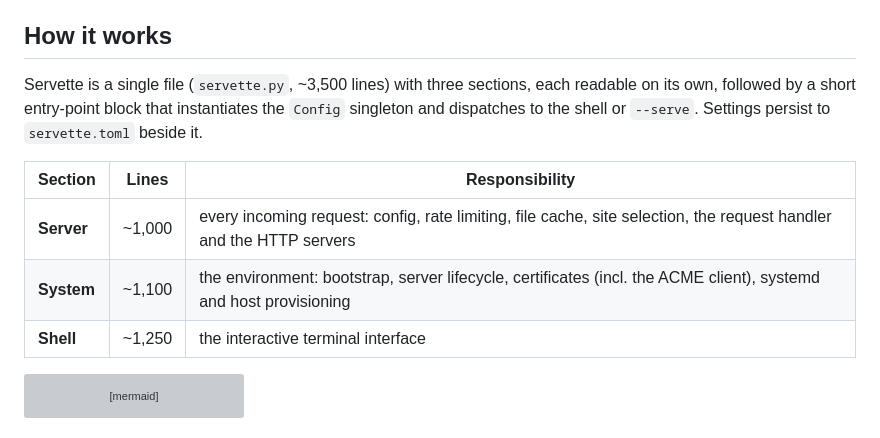
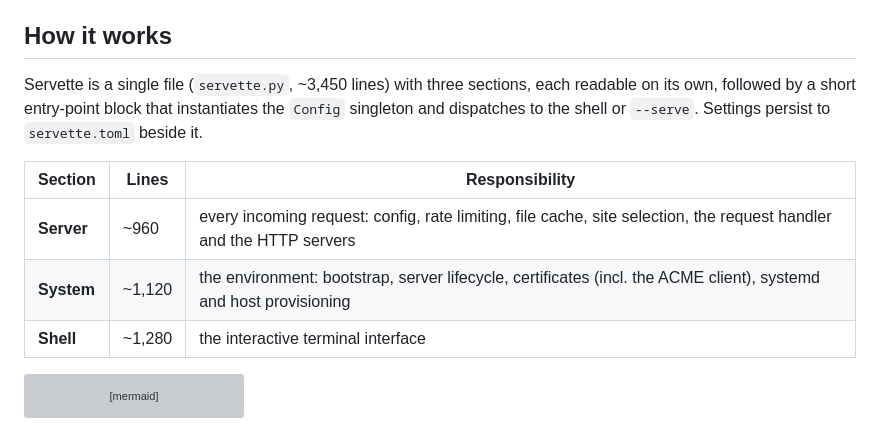
Before and after one commit to andy-emerson/Servette, a Markdown page: DESIGN.md, the part around the change. Drawn GitHub-style; grey boxes are pictures that could not be loaded.

Commit message:
Docs: re-measure the section table, list the two missing commands
DESIGN.md's section table was refreshed two commits ago and the code has
moved since — removing the sites[0] proxies and adding the www routing
and hardening work. Re-measured rather than adjusted by hand: Server
~960, System ~1,120, Shell ~1,280, total ~3,450.

README's command table listed nine of the thirteen commands the shell
actually dispatches. `pull` and `restore-site` were missing entirely —
the whole publish channel was undocumented for users, and had been since
it shipped, independently of this branch. Both are listed with the site
index they accept.

The repository map described site/ as shipping "the demo page". It holds
the project's own site pages and the self-test demo, which is what it
now says.

Still outstanding for a later pass, and deliberately not attempted here:
README has no user-facing account of multi-site at all — no add-site, no
hosting several domains, no [n] convention — and its "copy new files
over ... ~/site" instructions describe site 0 only. That is new prose
rather than a line edit, and it is user-facing copy worth shaping
deliberately.

Doc pass only — no code changed. Suite last run at 366/366 on Python
3.11 (d61aec3), unaffected by this commit.

````diff
--- a/DESIGN.md
+++ b/DESIGN.md
@@ -46,13 +46,13 @@ Prefer understatement: `_production_issues()` is the model — it lists what is
 
 ## How it works
 
-Servette is a single file (`servette.py`, ~3,500 lines) with three sections, each readable on its own, followed by a short entry-point block that instantiates the `Config` singleton and dispatches to the shell or `--serve`. Settings persist to `servette.toml` beside it.
+Servette is a single file (`servette.py`, ~3,450 lines) with three sections, each readable on its own, followed by a short entry-point block that instantiates the `Config` singleton and dispatches to the shell or `--serve`. Settings persist to `servette.toml` beside it.
 
 | Section | Lines | Responsibility |
 | - | - | - |
-| **Server** | ~1,000 | every incoming request: config, rate limiting, file cache, site selection, the request handler and the HTTP servers |
-| **System** | ~1,100 | the environment: bootstrap, server lifecycle, certificates (incl. the ACME client), systemd and host provisioning |
-| **Shell** | ~1,250 | the interactive terminal interface |
+| **Server** | ~960 | every incoming request: config, rate limiting, file cache, site selection, the request handler and the HTTP servers |
+| **System** | ~1,120 | the environment: bootstrap, server lifecycle, certificates (incl. the ACME client), systemd and host provisioning |
+| **Shell** | ~1,280 | the interactive terminal interface |
 
 ```mermaid
 graph LR
````
Also changed, not shown: README.md (+3 -1 lines).
